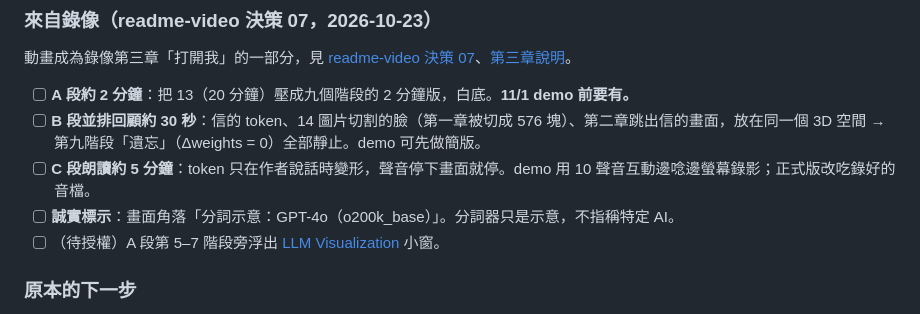
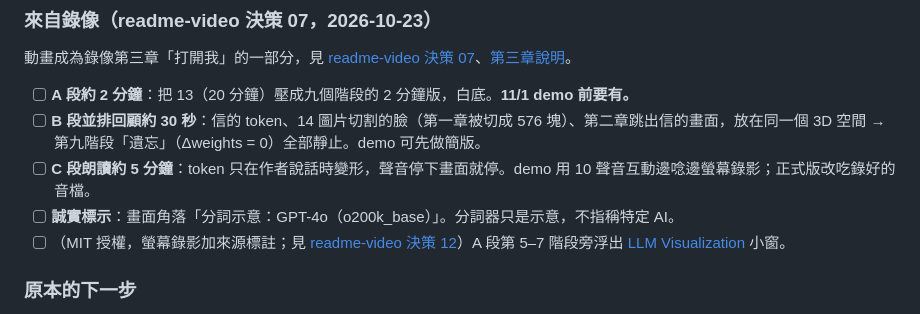
Before and after one commit to wufangci/readme-token-animation, a Markdown page: 00_PRODUCTION_BOARD.md, the part around the change. Drawn GitHub-style.

Commit message:
修改: LLM Visualization 待辦改為 MIT 授權、標註來源（來自錄像決策 12）
Co-Authored-By: Claude Opus 5.5 <noreply@anthropic.com>

```diff
--- a/00_PRODUCTION_BOARD.md
+++ b/00_PRODUCTION_BOARD.md
@@ -44,7 +44,7 @@
 - [ ] **B 段並排回顧約 30 秒**：信的 token、14 圖片切割的臉（第一章被切成 576 塊）、第二章跳出信的畫面，放在同一個 3D 空間 → 第九階段「遺忘」（Δweights = 0）全部靜止。demo 可先做簡版。
 - [ ] **C 段朗讀約 5 分鐘**：token 只在作者說話時變形，聲音停下畫面就停。demo 用 10 聲音互動邊唸邊螢幕錄影；正式版改吃錄好的音檔。
 - [ ] **誠實標示**：畫面角落「分詞示意：GPT-4o（o200k_base）」。分詞器只是示意，不指稱特定 AI。
-- [ ] （待授權）A 段第 5–7 階段旁浮出 [LLM Visualization](https://bbycroft.net/llm) 小窗。
+- [ ] （MIT 授權，螢幕錄影加來源標註；見 [readme-video 決策 12](https://github.com/wufangci/readme-video/blob/main/06_process/DECISIONS.md)）A 段第 5–7 階段旁浮出 [LLM Visualization](https://bbycroft.net/llm) 小窗。
 
 ### 原本的下一步
 
```
